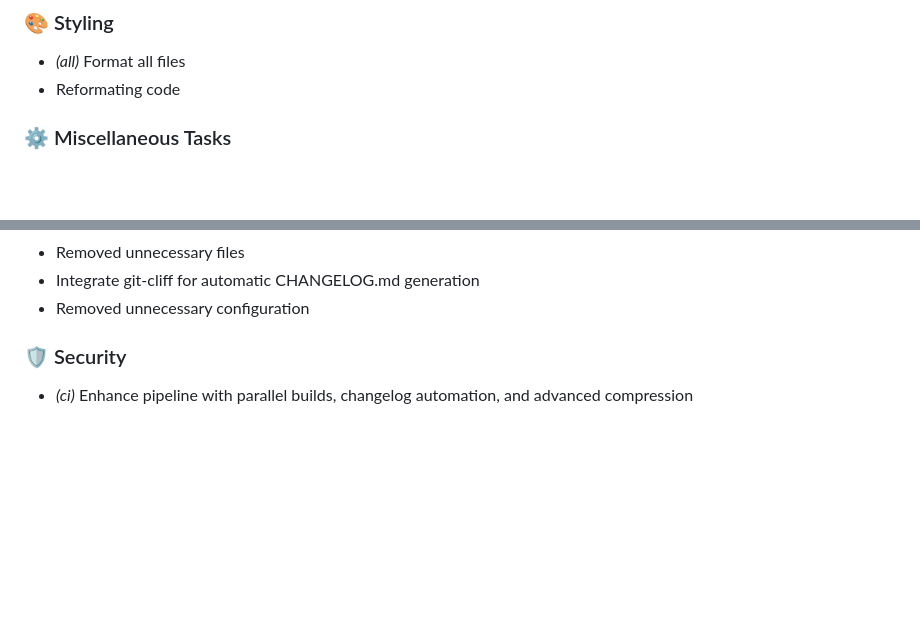
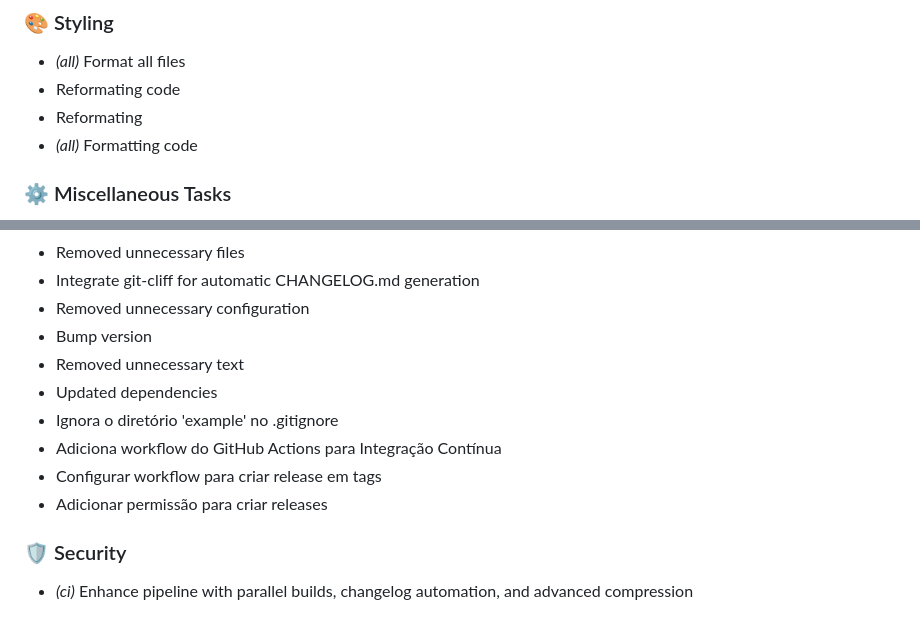
Before and after one commit to flaviogranato/tasktaskrevolution, a Markdown page: CHANGELOG.md, 2 parts joined by grey strips. Rendered like a GitHub page; blank space fills up the shorter version.

```diff
--- a/CHANGELOG.md
+++ b/CHANGELOG.md
@@ -41,6 +79,8 @@ All notable changes to this project will be documented in this file.
 
 - *(all)* Format all files
 - Reformating code
+- Reformating
+- *(all)* Formatting code
 
 ### ⚙️ Miscellaneous Tasks
 
@@ -56,6 +96,13 @@ All notable changes to this project will be documented in this file.
 - Removed unnecessary files
 - Integrate git-cliff for automatic CHANGELOG.md generation
 - Removed unnecessary configuration
+- Bump version
+- Removed unnecessary text
+- Updated dependencies
+- Ignora o diretório 'example' no .gitignore
+- Adiciona workflow do GitHub Actions para Integração Contínua
+- Configurar workflow para criar release em tags
+- Adicionar permissão para criar releases
 
 ### 🛡️ Security
 
```
Also changed, not shown: other parts of CHANGELOG.md (+39 -1 lines).
